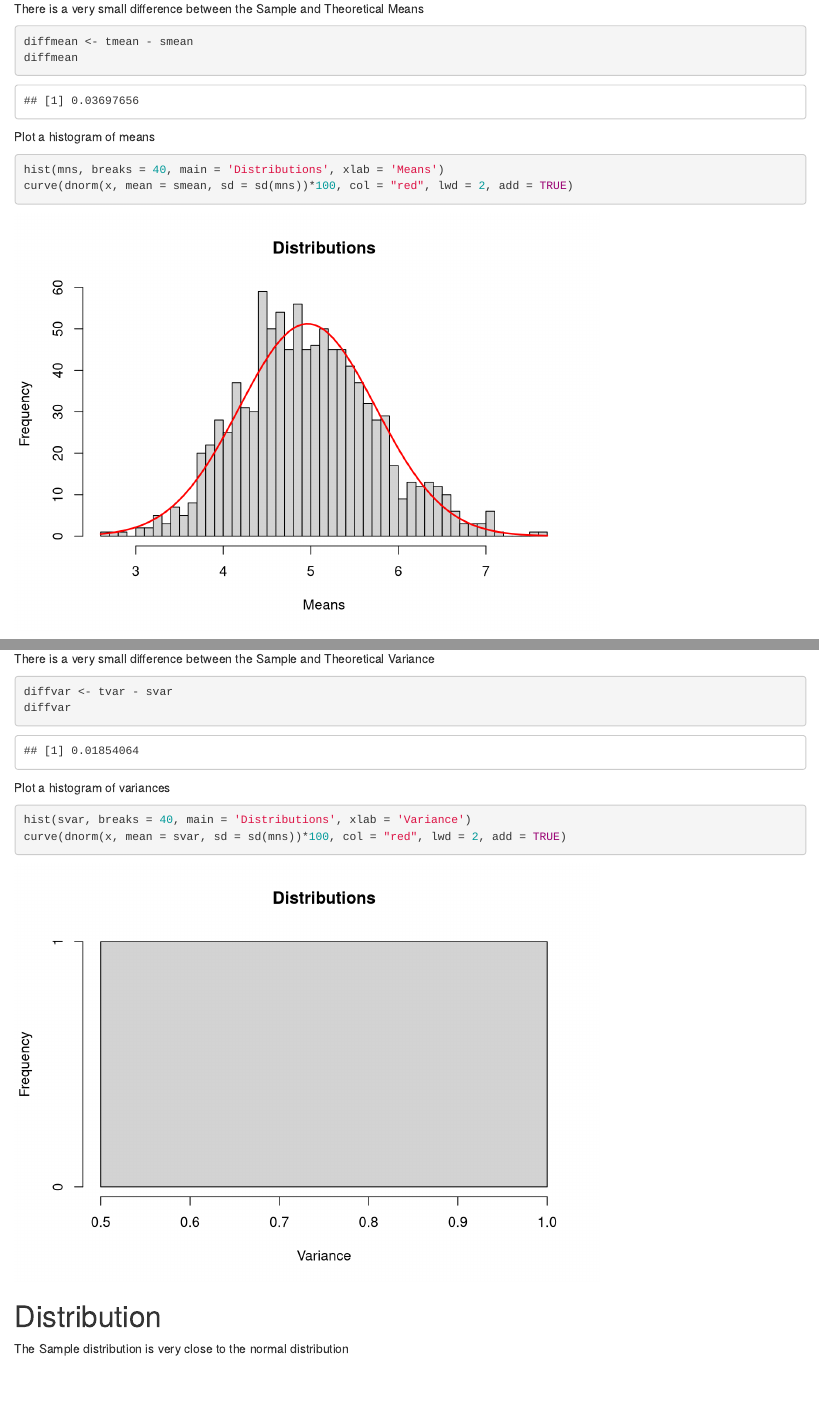
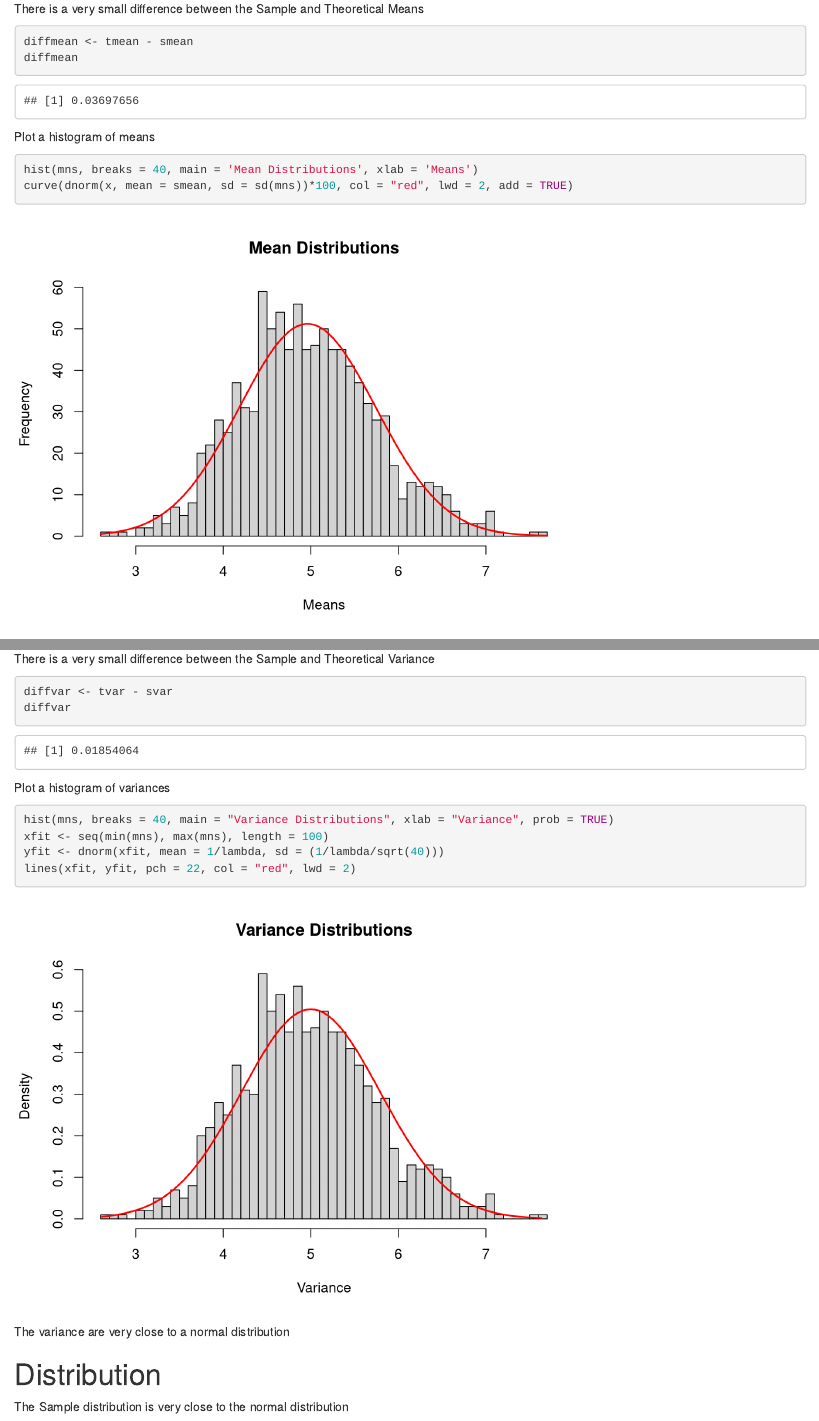
Before and after one commit to jrthomson/statistical_inference_course_project, an R Markdown document (simulation_exercise.Rmd): the page in a window 1100 px wide, from 1200 px down, and a second part further down, joined at a grey line. Rendered offline with R 4.5, knitr and Pandoc, with nearby package versions.

Commit message:
Add files via upload

````diff
--- a/simulation_exercise.Rmd
+++ b/simulation_exercise.Rmd
@@ -66,7 +66,7 @@ diffmean
 Plot a histogram of means
 
 ```{r}
-hist(mns, breaks = 40, main = 'Distributions', xlab = 'Means')
+hist(mns, breaks = 40, main = 'Mean Distributions', xlab = 'Means')
 curve(dnorm(x, mean = smean, sd = sd(mns))*100, col = "red", lwd = 2, add = TRUE)
 ```
 
@@ -96,9 +96,13 @@ diffvar
 Plot a histogram of variances
 
 ```{r}
-hist(svar, breaks = 40, main = 'Distributions', xlab = 'Variance')
-curve(dnorm(x, mean = svar, sd = sd(mns))*100, col = "red", lwd = 2, add = TRUE)
+hist(mns, breaks = 40, main = "Variance Distributions", xlab = "Variance", prob = TRUE)
+xfit <- seq(min(mns), max(mns), length = 100)
+yfit <- dnorm(xfit, mean = 1/lambda, sd = (1/lambda/sqrt(40)))
+lines(xfit, yfit, pch = 22, col = "red", lwd = 2)
 ```
+
+The variance are very close to a normal distribution
 
 # Distribution
 
````
